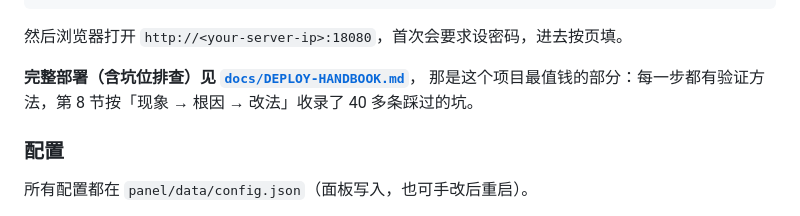
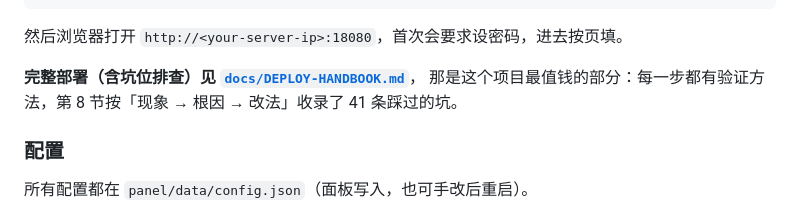
Before and after one commit to chen0228-Dev/dsh-qq-panel, a Markdown page: README.md, the part around the change. GitHub-like rendering.

Commit message:
docs: 统一坑位数的表述（40 多条 → 41 条）

```diff
--- a/README.md
+++ b/README.md
@@ -213,7 +213,7 @@ PANEL_PORT=18080 PANEL_DATA=./data node server.js
 然后浏览器打开 `http://<your-server-ip>:18080`，首次会要求设密码，进去按页填。
 
 **完整部署（含坑位排查）见 [`docs/DEPLOY-HANDBOOK.md`](docs/DEPLOY-HANDBOOK.md)**，
-那是这个项目最值钱的部分：每一步都有验证方法，第 8 节按「现象 → 根因 → 改法」收录了 40 多条踩过的坑。
+那是这个项目最值钱的部分：每一步都有验证方法，第 8 节按「现象 → 根因 → 改法」收录了 41 条踩过的坑。
 
 ### 配置
 
```
